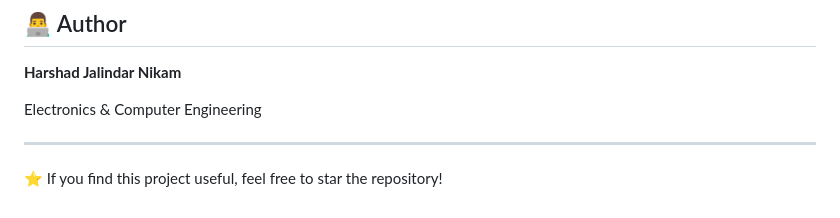
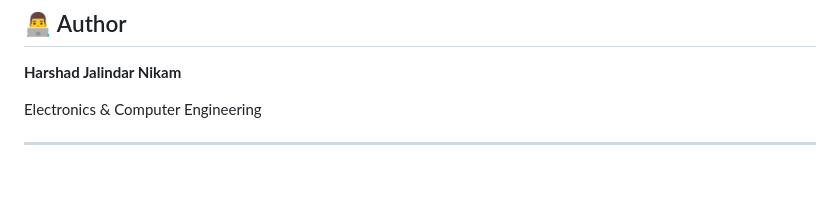
Before and after one commit to harshadcodes1/Hospital-Addimision, a Markdown page: README.md, the part around the change. Drawn GitHub-style; blank space fills up the shorter version.

Commit message:
Remove star request from README

```diff
--- a/README.md
+++ b/README.md
@@ -148,5 +148,3 @@ The admission recommendations are based on simplified rules and **should not be
 Electronics & Computer Engineering
 
 ---
-
-⭐ If you find this project useful, feel free to star the repository!
```
